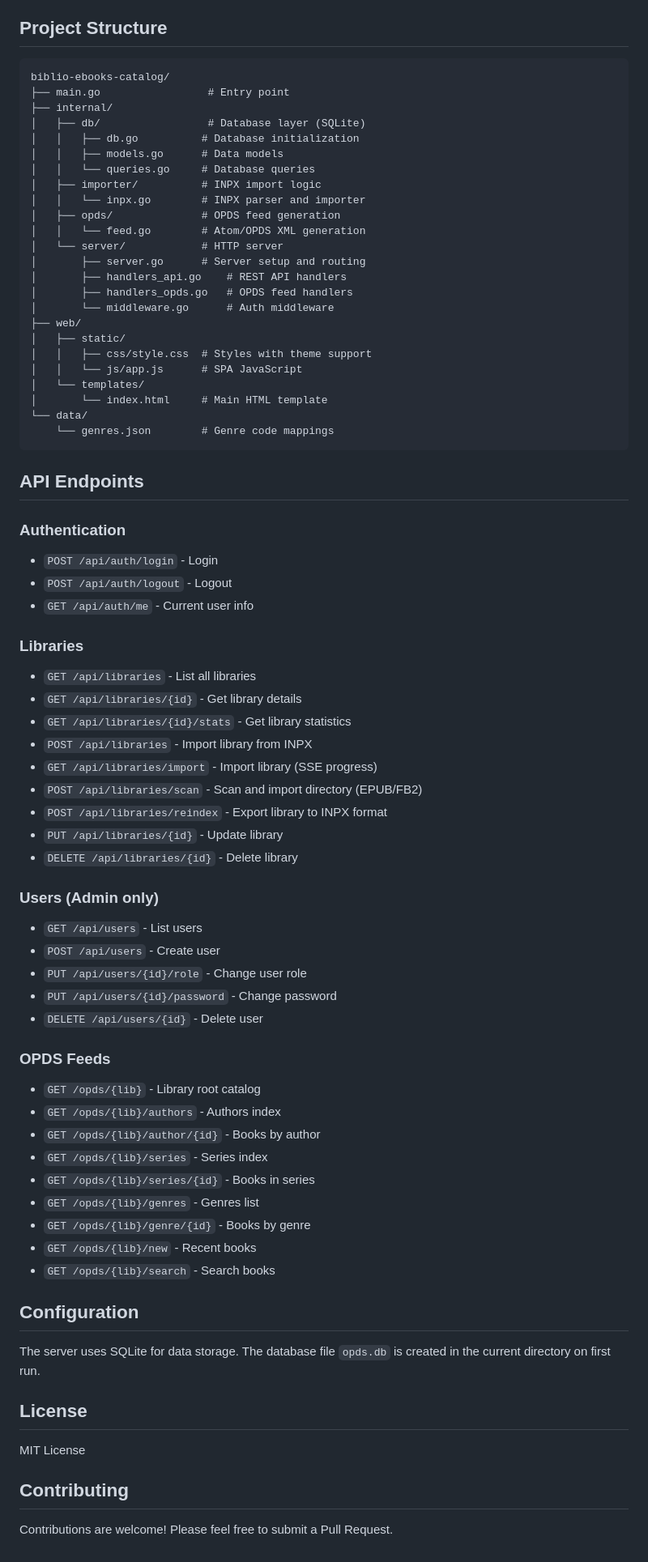
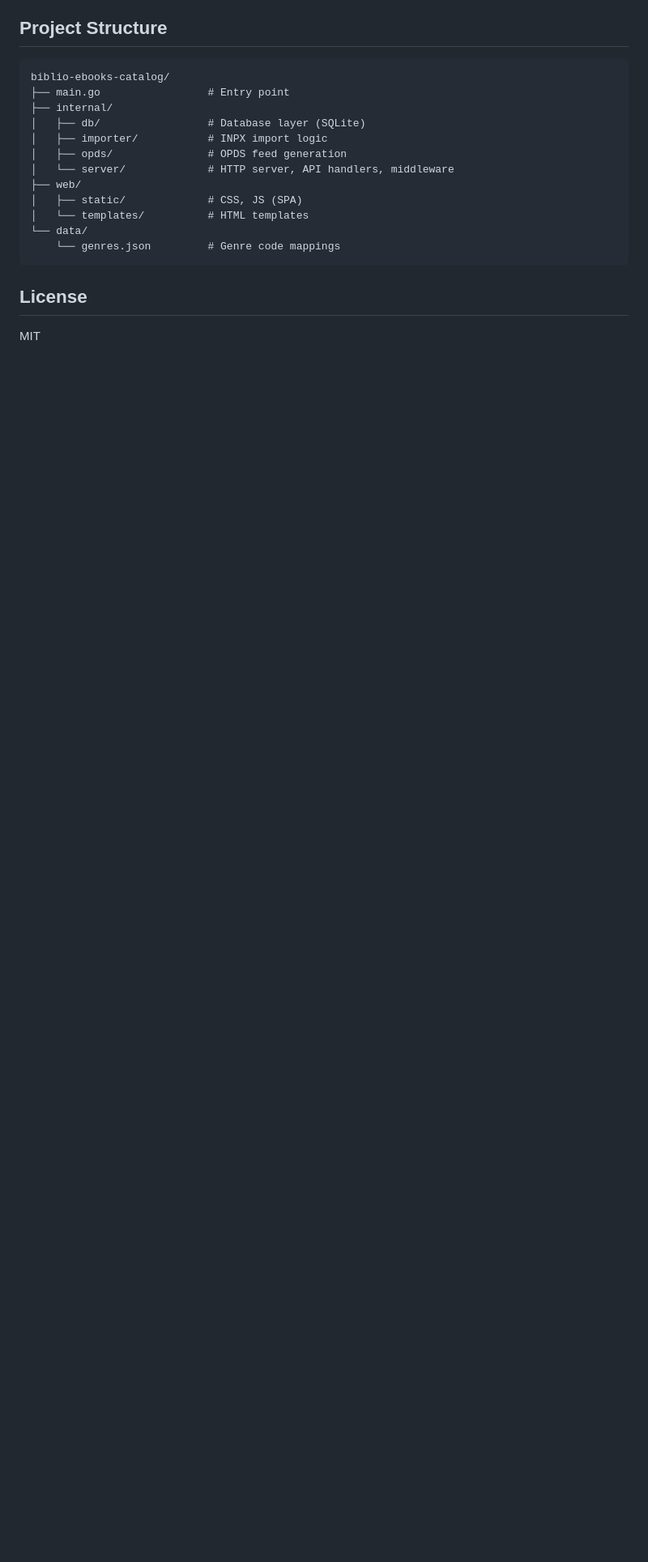
Before and after one commit to vpoluyaktov/biblio-ebooks-catalog, a Markdown page: README.md, the part around one of its changes. Shown at 81% size. GitHub-like rendering; blank space fills up the shorter version.

````diff
--- a/README.md
+++ b/README.md
@@ -173,72 +122,16 @@ biblio-ebooks-catalog/
 ├── main.go                 # Entry point
 ├── internal/
 │   ├── db/                 # Database layer (SQLite)
-│   │   ├── db.go          # Database initialization
-│   │   ├── models.go      # Data models
-│   │   └── queries.go     # Database queries
-│   ├── importer/          # INPX import logic
-│   │   └── inpx.go        # INPX parser and importer
-│   ├── opds/              # OPDS feed generation
-│   │   └── feed.go        # Atom/OPDS XML generation
-│   └── server/            # HTTP server
-│       ├── server.go      # Server setup and routing
-│       ├── handlers_api.go    # REST API handlers
-│       ├── handlers_opds.go   # OPDS feed handlers
-│       └── middleware.go      # Auth middleware
+│   ├── importer/           # INPX import logic
+│   ├── opds/               # OPDS feed generation
+│   └── server/             # HTTP server, API handlers, middleware
 ├── web/
-│   ├── static/
-│   │   ├── css/style.css  # Styles with theme support
-│   │   └── js/app.js      # SPA JavaScript
-│   └── templates/
-│       └── index.html     # Main HTML template
+│   ├── static/             # CSS, JS (SPA)
+│   └── templates/          # HTML templates
 └── data/
-    └── genres.json        # Genre code mappings
+    └── genres.json         # Genre code mappings
 ```
-
-## API Endpoints
-
-### Authentication
-- `POST /api/auth/login` - Login
-- `POST /api/auth/logout` - Logout
-- `GET /api/auth/me` - Current user info
-
-### Libraries
-- `GET /api/libraries` - List all libraries
-- `GET /api/libraries/{id}` - Get library details
-- `GET /api/libraries/{id}/stats` - Get library statistics
-- `POST /api/libraries` - Import library from INPX
-- `GET /api/libraries/import` - Import library (SSE progress)
-- `POST /api/libraries/scan` - Scan and import directory (EPUB/FB2)
-- `POST /api/libraries/reindex` - Export library to INPX format
-- `PUT /api/libraries/{id}` - Update library
-- `DELETE /api/libraries/{id}` - Delete library
-
-### Users (Admin only)
-- `GET /api/users` - List users
-- `POST /api/users` - Create user
-- `PUT /api/users/{id}/role` - Change user role
-- `PUT /api/users/{id}/password` - Change password
-- `DELETE /api/users/{id}` - Delete user
-
-### OPDS Feeds
-- `GET /opds/{lib}` - Library root catalog
-- `GET /opds/{lib}/authors` - Authors index
-- `GET /opds/{lib}/author/{id}` - Books by author
-- `GET /opds/{lib}/series` - Series index
-- `GET /opds/{lib}/series/{id}` - Books in series
-- `GET /opds/{lib}/genres` - Genres list
-- `GET /opds/{lib}/genre/{id}` - Books by genre
-- `GET /opds/{lib}/new` - Recent books
-- `GET /opds/{lib}/search` - Search books
-
-## Configuration
-
-The server uses SQLite for data storage. The database file `opds.db` is created in the current directory on first run.
 
 ## License
 
-MIT License
-
-## Contributing
-
-Contributions are welcome! Please feel free to submit a Pull Request.
+MIT
````
Also changed, not shown: other parts of README.md (+65 -116 lines).
